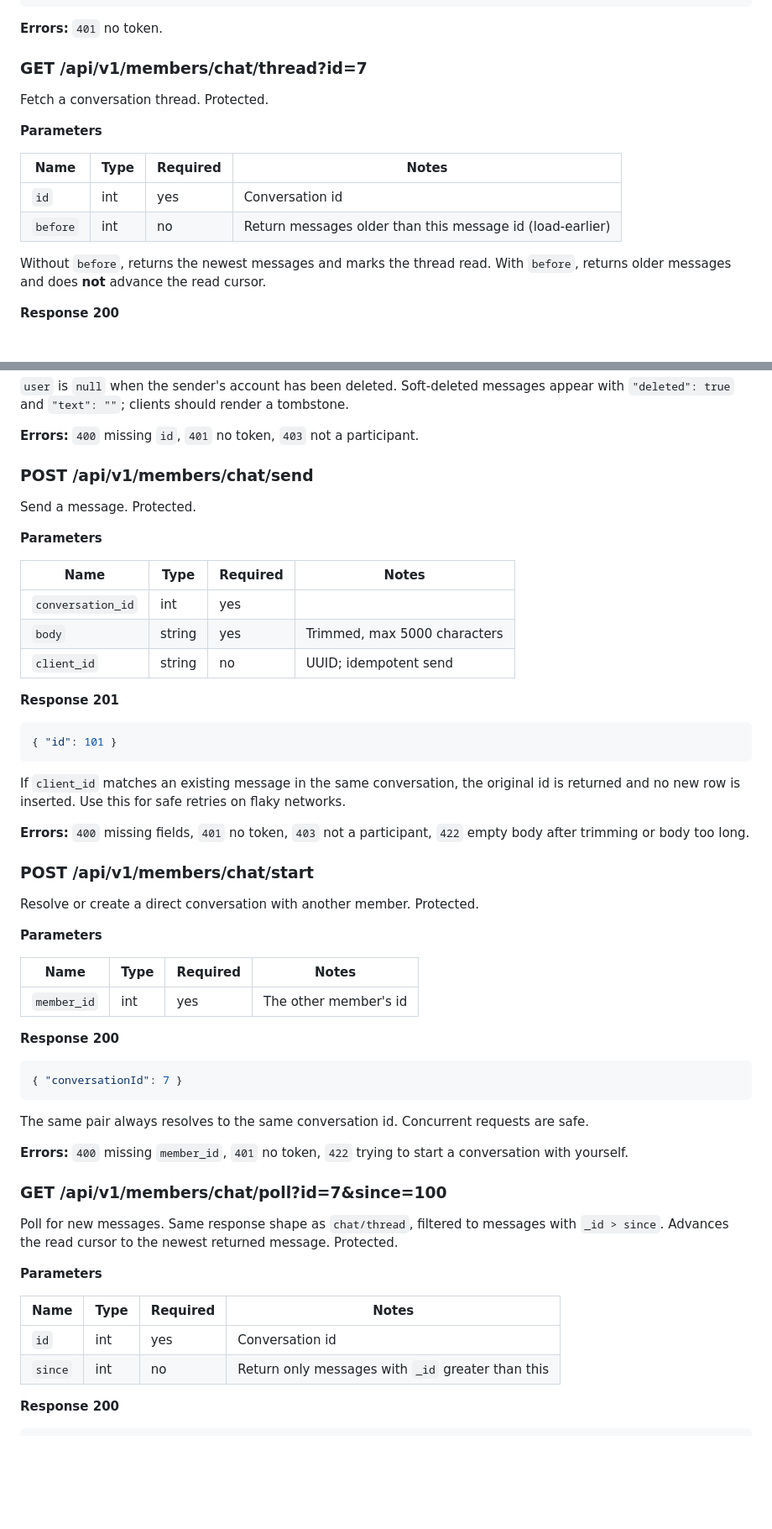
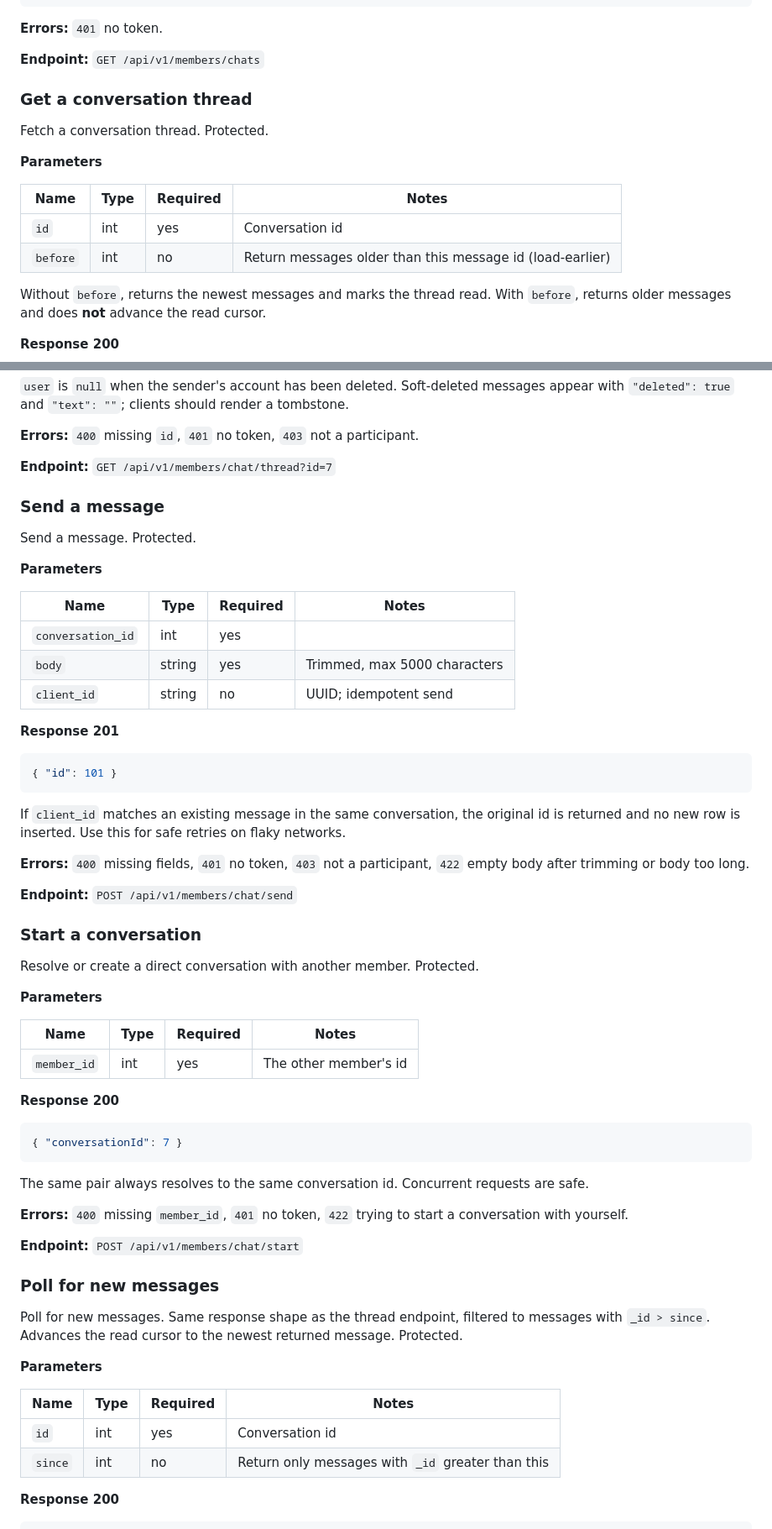
Before and after one commit to bono-cms/Members, a Markdown page: README.md, 2 parts joined by grey strips. Shown at 84% size. Rendered like a GitHub page; blank space fills up the shorter version.

```diff
--- a/README.md
+++ b/README.md
@@ -701,16 +726,18 @@ The authenticated member's inbox. Protected.
 
 **Errors:** `401` no token.
 
-### GET /api/v1/members/chat/thread?id=7
+**Endpoint:** `GET /api/v1/members/chats`
+
+### Get a conversation thread
 
 Fetch a conversation thread. Protected.
 
 **Parameters**
 
-| Name | Type | Required | Notes |
-|---|---|---|---|
-| `id` | int | yes | Conversation id |
-| `before` | int | no | Return messages older than this message id (load-earlier) |
+| Name     | Type | Required | Notes                                                     |
+|----------|------|----------|-----------------------------------------------------------|
+| `id`     | int  | yes      | Conversation id                                           |
+| `before` | int  | no       | Return messages older than this message id (load-earlier) |
 
 Without `before`, returns the newest messages and marks the thread read.
 With `before`, returns older messages and does **not** advance the read
@@ -746,17 +773,19 @@ render a tombstone.
 
 **Errors:** `400` missing `id`, `401` no token, `403` not a participant.
 
-### POST /api/v1/members/chat/send
+**Endpoint:** `GET /api/v1/members/chat/thread?id=7`
+
+### Send a message
 
 Send a message. Protected.
 
 **Parameters**
 
-| Name | Type | Required | Notes |
-|---|---|---|---|
-| `conversation_id` | int | yes | |
-| `body` | string | yes | Trimmed, max 5000 characters |
-| `client_id` | string | no | UUID; idempotent send |
+| Name              | Type   | Required | Notes                        |
+|-------------------|--------|----------|------------------------------|
+| `conversation_id` | int    | yes      |                              |
+| `body`            | string | yes      | Trimmed, max 5000 characters |
+| `client_id`       | string | no       | UUID; idempotent send        |
 
 **Response 201**
 
@@ -771,15 +800,17 @@ retries on flaky networks.
 **Errors:** `400` missing fields, `401` no token, `403` not a participant,
 `422` empty body after trimming or body too long.
 
-### POST /api/v1/members/chat/start
+**Endpoint:** `POST /api/v1/members/chat/send`
+
+### Start a conversation
 
 Resolve or create a direct conversation with another member. Protected.
 
 **Parameters**
 
-| Name | Type | Required | Notes |
-|---|---|---|---|
-| `member_id` | int | yes | The other member's id |
+| Name        | Type | Required | Notes                 |
+|-------------|------|----------|-----------------------|
+| `member_id` | int  | yes      | The other member's id |
 
 **Response 200**
 
@@ -793,18 +824,20 @@ requests are safe.
 **Errors:** `400` missing `member_id`, `401` no token, `422` trying to
 start a conversation with yourself.
 
-### GET /api/v1/members/chat/poll?id=7&since=100
+**Endpoint:** `POST /api/v1/members/chat/start`
 
-Poll for new messages. Same response shape as `chat/thread`, filtered to
-messages with `_id > since`. Advances the read cursor to the newest
+### Poll for new messages
+
+Poll for new messages. Same response shape as the thread endpoint, filtered
+to messages with `_id > since`. Advances the read cursor to the newest
 returned message. Protected.
 
 **Parameters**
 
-| Name | Type | Required | Notes |
-|---|---|---|---|
-| `id` | int | yes | Conversation id |
-| `since` | int | no | Return only messages with `_id` greater than this |
+| Name    | Type | Required | Notes                                             |
+|---------|------|----------|---------------------------------------------------|
+| `id`    | int  | yes      | Conversation id                                   |
+| `since` | int  | no       | Return only messages with `_id` greater than this |
 
 **Response 200**
 
```
Also changed, not shown: other parts of README.md (+99 -70 lines).
